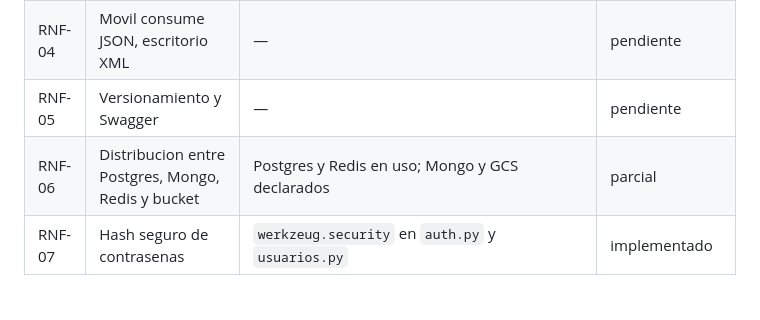
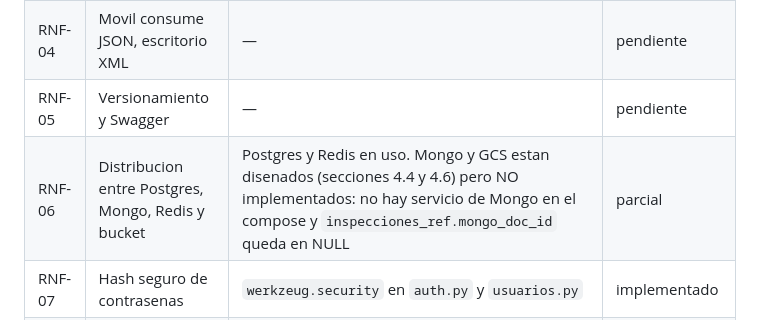
Before and after one commit to Pablofls/Proyecto12, a Markdown page: docs/TRAZABILIDAD.md, the part around the change. Drawn GitHub-style; blank space fills up the shorter version.

Commit message:
docs(trazabilidad): corrige el estado real de MongoDB
La tabla decia que MongoDB estaba "declarado" en el compose y eso es inexacto:
no existe ningun servicio de Mongo en docker-compose.yml. Lo unico que existe es
la columna inspecciones_ref.mongo_doc_id, que queda en NULL.

Se deja constancia explicita para que nadie del equipo asuma que hay un motor
levantado que en realidad no esta.

Co-Authored-By: Claude Opus 5 <noreply@anthropic.com>

```diff
--- a/docs/TRAZABILIDAD.md
+++ b/docs/TRAZABILIDAD.md
@@ -53,7 +53,7 @@ parte pendiente, `pendiente` si corresponde a un parcial posterior.
 | RNF-03 | Los clientes no acceden directo a las bases | Postgres y Redis publicados solo en `127.0.0.1` | implementado |
 | RNF-04 | Movil consume JSON, escritorio XML | — | pendiente |
 | RNF-05 | Versionamiento y Swagger | — | pendiente |
-| RNF-06 | Distribucion entre Postgres, Mongo, Redis y bucket | Postgres y Redis en uso; Mongo y GCS declarados | parcial |
+| RNF-06 | Distribucion entre Postgres, Mongo, Redis y bucket | Postgres y Redis en uso. Mongo y GCS estan disenados (secciones 4.4 y 4.6) pero NO implementados: no hay servicio de Mongo en el compose y `inspecciones_ref.mongo_doc_id` queda en NULL | parcial |
 | RNF-07 | Hash seguro de contrasenas | `werkzeug.security` en `auth.py` y `usuarios.py` | implementado |
 | RNF-08 | JWT corto y token de renovacion | Sesion en Redis; JWT queda para el segundo parcial | parcial |
 | RNF-09 | Verificar rol y permisos antes de cada operacion | `roles_required`, `exigir_devolucion_visible` | implementado |
```
